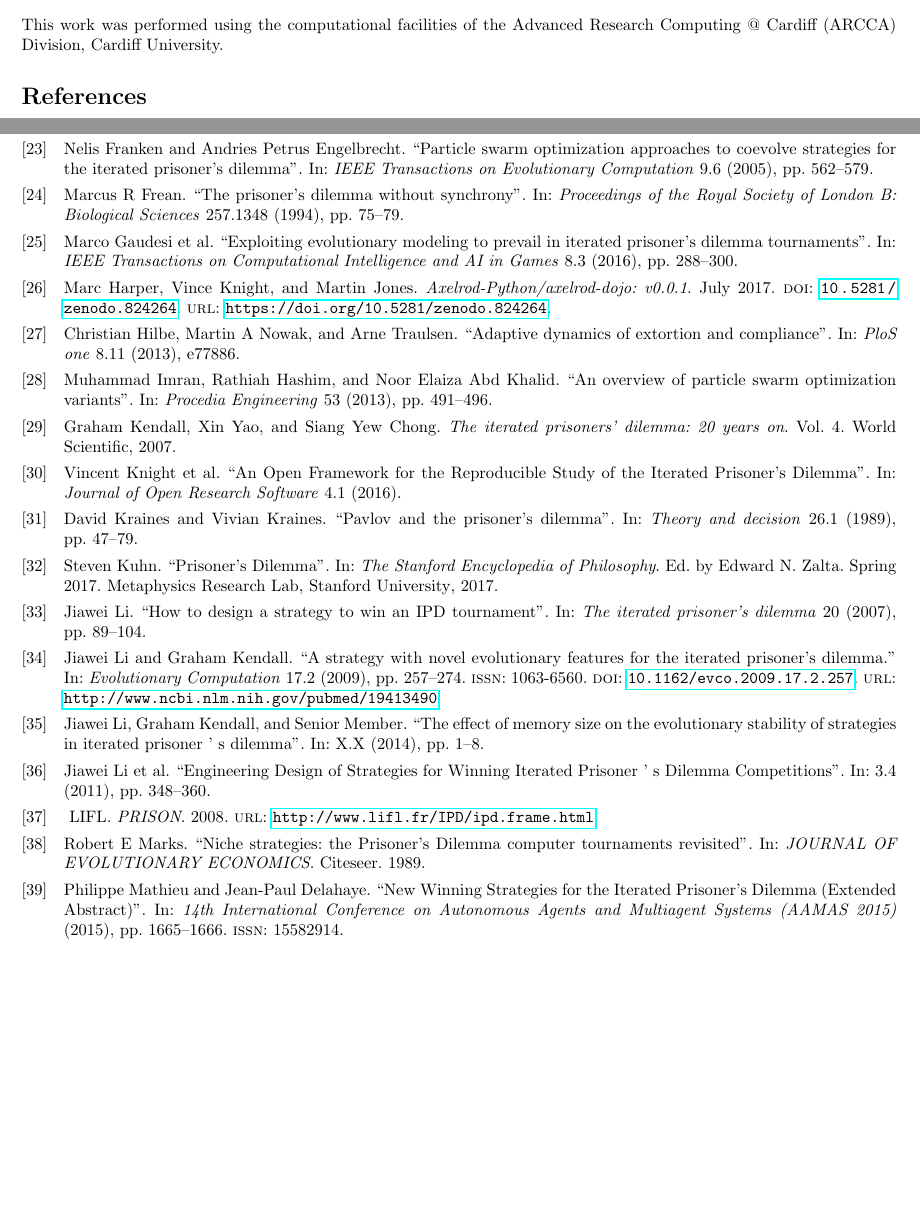
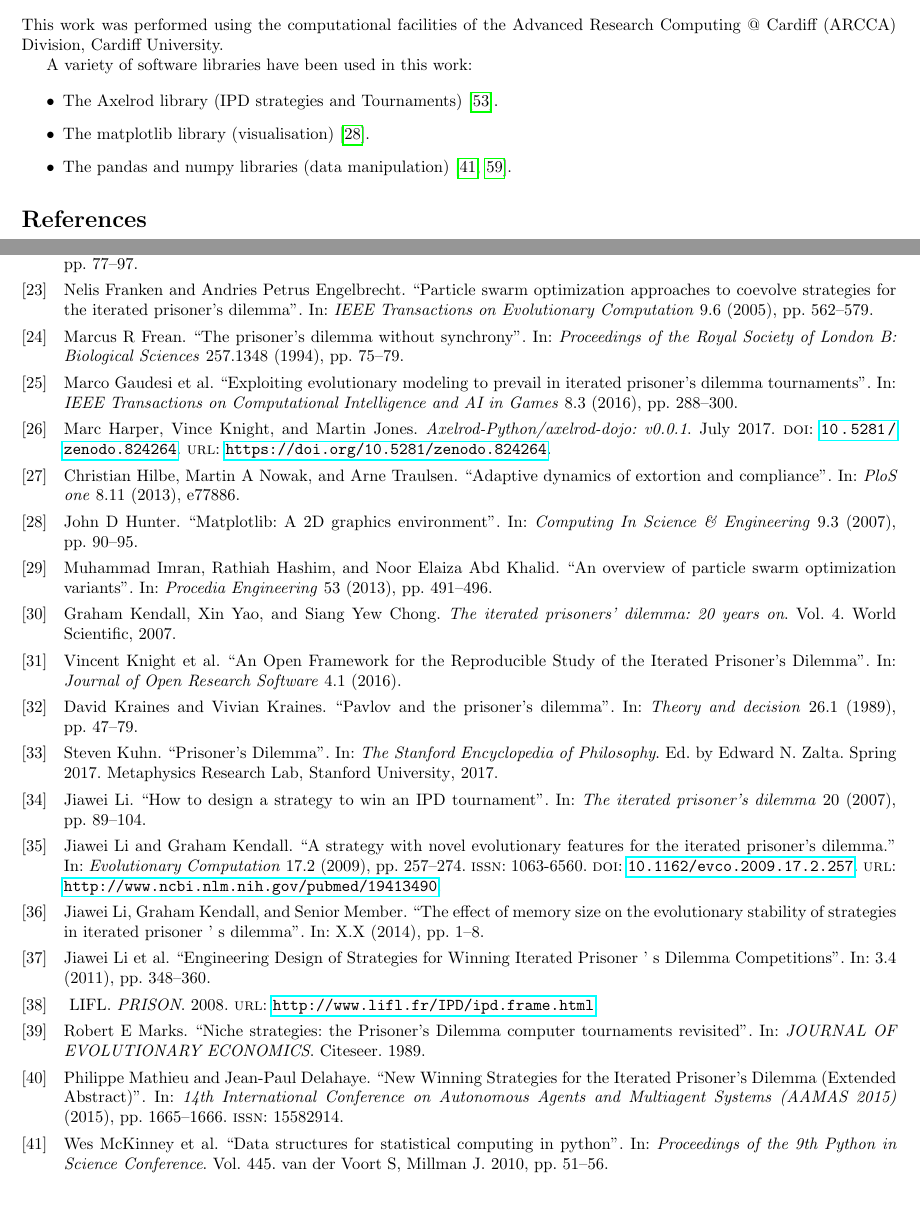
Before and after one commit to Axelrod-Python/ml-paper, a LaTeX paper (main.tex, which reads bibliography.bib): two parts of pages 23 and 24 of 28 before the commit and two parts of pages 23 and 24 of 29 after it, joined at a grey line, cut so that both start at the same text, the shorter picture padded with empty space. Compiled offline with pdfLaTeX.

Commit message:
Add acknowledgements to other libraries.

```diff
--- a/bibliography.bib
+++ b/bibliography.bib
@@ -822,3 +822,23 @@
 	volume = {298},
 	year = {2002}
 }
+
+@article{hunter2007matplotlib,
+  title={Matplotlib: A 2D graphics environment},
+  author={Hunter, John D},
+  journal={Computing In Science \& Engineering},
+  volume={9},
+  number={3},
+  pages={90--95},
+  year={2007},
+  publisher={IEEE}
+}
+
+@inproceedings{mckinney2010data,
+  title={Data structures for statistical computing in python},
+  author={McKinney, Wes and others},
+  booktitle={Proceedings of the 9th Python in Science Conference},
+  volume={445},
+  pages={51--56},
+  year={2010},
+  organization={van der Voort S, Millman J}
@@ -824,0 +850,3 @@
+  journal={Computing in Science \& Engineering},
+  volume={13},
+  number={2},
--- a/main.tex
+++ b/main.tex
@@ -868,7 +868,15 @@ discussion of resource availability for IPD strategies.
 This work was performed using the computational facilities of the Advanced
 Research Computing @ Cardiff (ARCCA) Division, Cardiff University.
 
-% TODO Add citations to software used.
+A variety of software libraries have been used in this work:
+
+\begin{itemize}
+    \item The Axelrod library (IPD strategies and Tournaments)
+        \cite{axelrodproject}.
+    \item The matplotlib library (visualisation) \cite{hunter2007matplotlib}.
+    \item The pandas and numpy libraries (data manipulation)
+        \cite{mckinney2010data, walt2011numpy}.
+\end{itemize}
 
 \printbibliography
 
```
Also changed, not shown: main.pdf, bibliography.bib (9 more changed lines).
